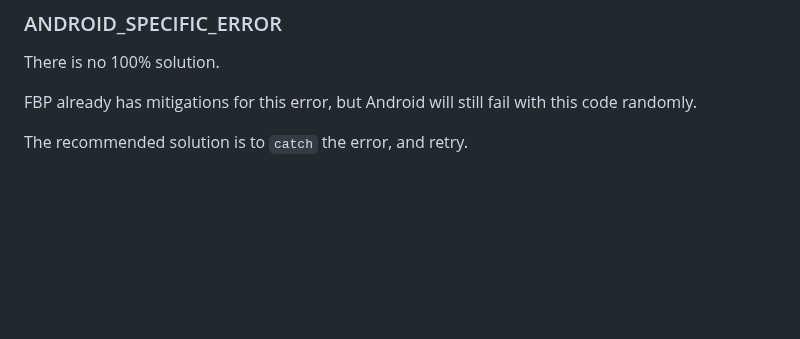
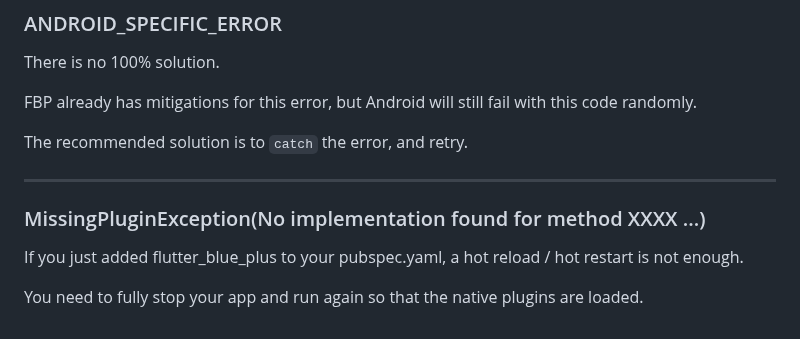
Before and after one commit to chipweinberger/flutter_blue_plus, a Markdown page: README.md, the part around the change. Rendered like a GitHub page; blank space fills up the shorter version.

```diff
--- a/README.md
+++ b/README.md
@@ -826,3 +826,11 @@ There is no 100% solution.
 FBP already has mitigations for this error, but Android will still fail with this code randomly.
 
 The recommended solution is to `catch` the error, and retry.
+
+---
+
+### MissingPluginException(No implementation found for method XXXX ...)
+
+If you just added flutter_blue_plus to your pubspec.yaml, a hot reload / hot restart is not enough.
+
+You need to fully stop your app and run again so that the native plugins are loaded.
```
